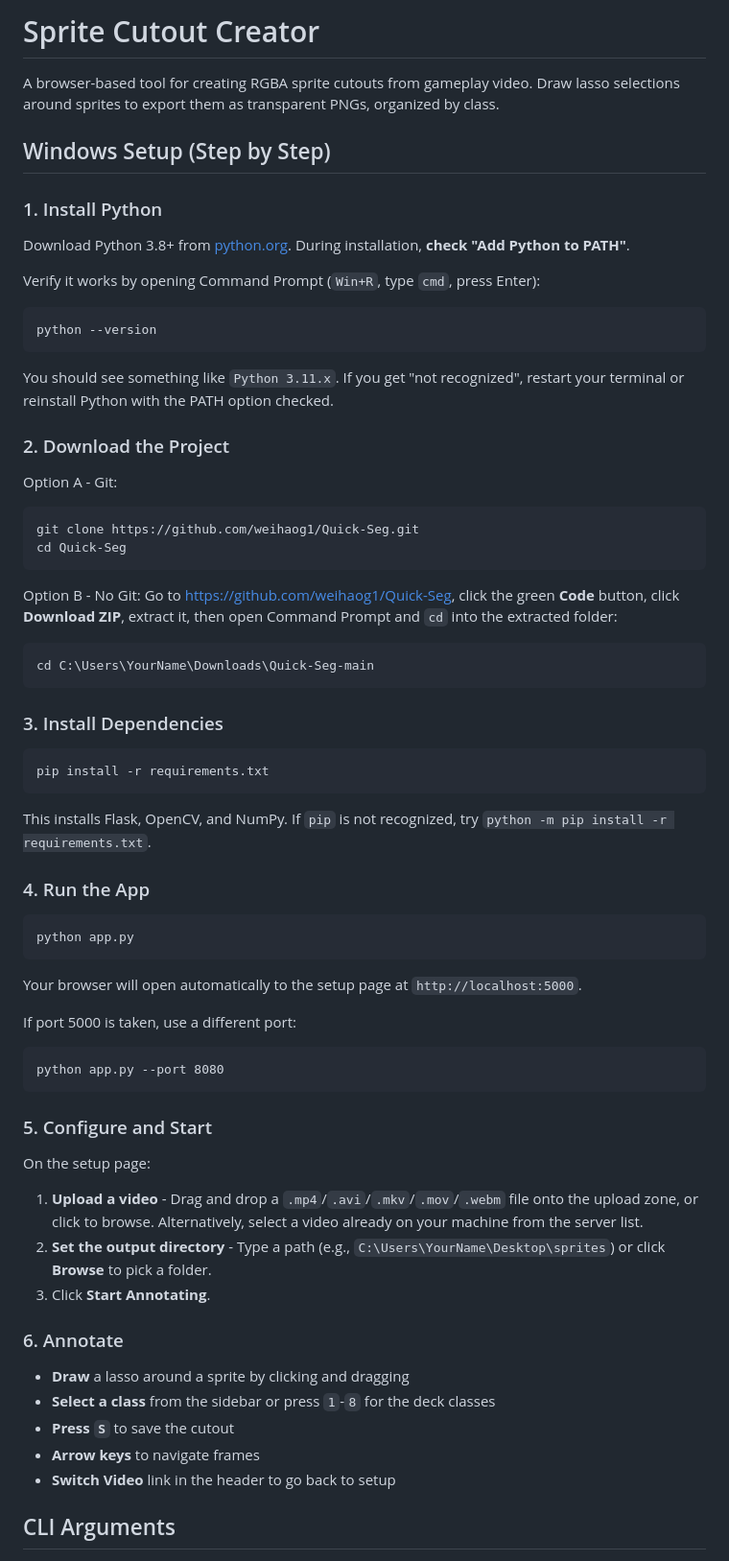
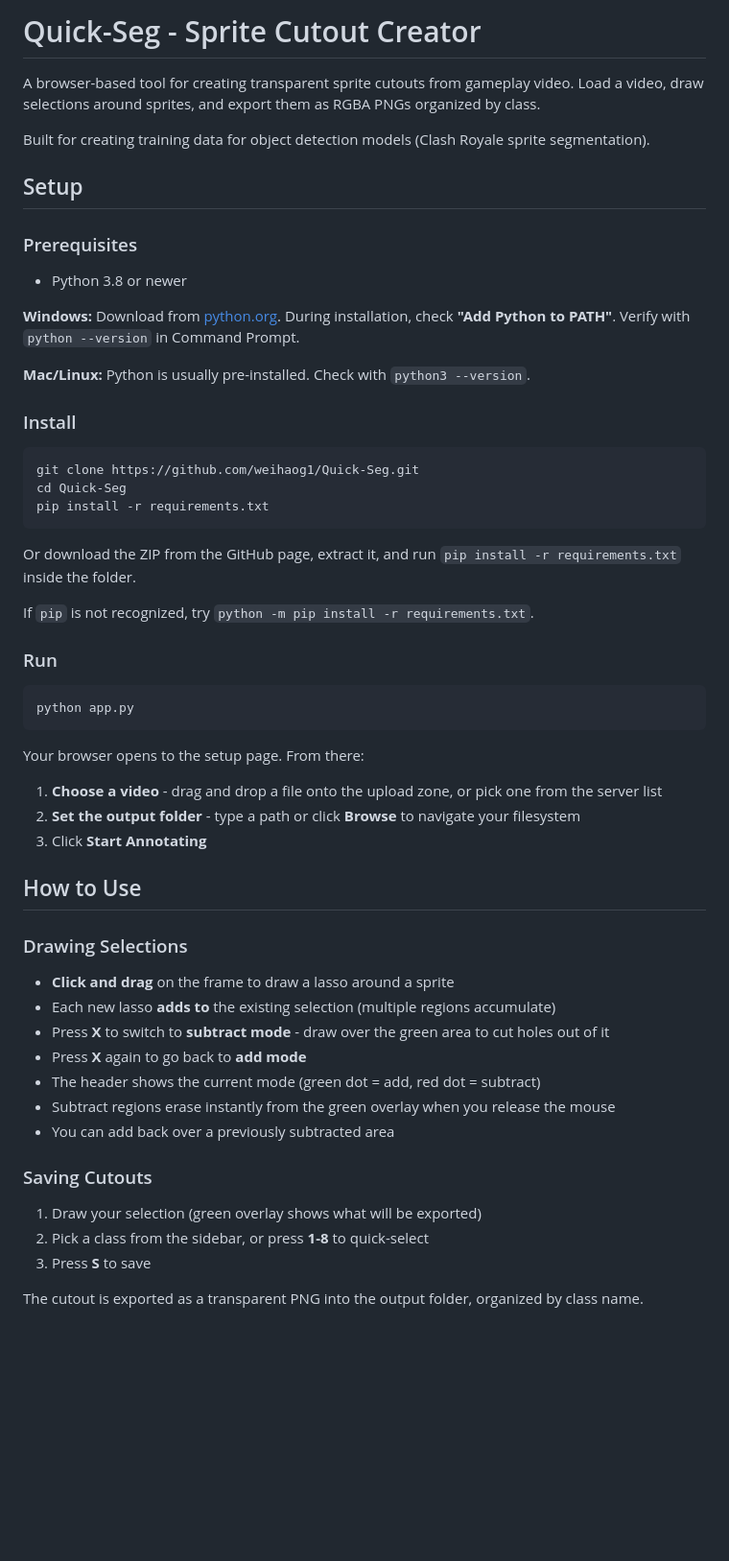
Before and after one commit to weihaog1/Quick-Seg, a Markdown page: README.md, the part around one of its changes. Shown at 96% size. Rendered like a GitHub page; blank space fills up the shorter version.

Commit message:
docs: Rewrite README with complete feature docs and easy-to-read instructions.

````diff
--- a/README.md
+++ b/README.md
@@ -1,70 +1,60 @@
-# Sprite Cutout Creator
+# Quick-Seg - Sprite Cutout Creator
 
-A browser-based tool for creating RGBA sprite cutouts from gameplay video. Draw lasso selections around sprites to export them as transparent PNGs, organized by class.
+A browser-based tool for creating transparent sprite cutouts from gameplay video. Load a video, draw selections around sprites, and export them as RGBA PNGs organized by class.
 
-## Windows Setup (Step by Step)
+Built for creating training data for object detection models (Clash Royale sprite segmentation).
 
-### 1. Install Python
+## Setup
 
-Download Python 3.8+ from [python.org](https://www.python.org/downloads/). During installation, **check "Add Python to PATH"**.
+### Prerequisites
 
-Verify it works by opening Command Prompt (`Win+R`, type `cmd`, press Enter):
+- Python 3.8 or newer
 
-```
-python --version
-```
+**Windows:** Download from [python.org](https://www.python.org/downloads/). During installation, check **"Add Python to PATH"**. Verify with `python --version` in Command Prompt.
 
-You should see something like `Python 3.11.x`. If you get "not recognized", restart your terminal or reinstall Python with the PATH option checked.
+**Mac/Linux:** Python is usually pre-installed. Check with `python3 --version`.
 
-### 2. Download the Project
+### Install
 
-Option A - Git:
 ```
 git clone https://github.com/weihaog1/Quick-Seg.git
 cd Quick-Seg
-```
-
-Option B - No Git: Go to https://github.com/weihaog1/Quick-Seg, click the green **Code** button, click **Download ZIP**, extract it, then open Command Prompt and `cd` into the extracted folder:
-```
-cd C:\Users\YourName\Downloads\Quick-Seg-main
-```
-
-### 3. Install Dependencies
-
-```
 pip install -r requirements.txt
 ```
 
-This installs Flask, OpenCV, and NumPy. If `pip` is not recognized, try `python -m pip install -r requirements.txt`.
+Or download the ZIP from the GitHub page, extract it, and run `pip install -r requirements.txt` inside the folder.
 
-### 4. Run the App
+If `pip` is not recognized, try `python -m pip install -r requirements.txt`.
+
+### Run
 
 ```
 python app.py
 ```
 
-Your browser will open automatically to the setup page at `http://localhost:5000`.
+Your browser opens to the setup page. From there:
 
-If port 5000 is taken, use a different port:
-```
-python app.py --port 8080
-```
+1. **Choose a video** - drag and drop a file onto the upload zone, or pick one from the server list
+2. **Set the output folder** - type a path or click **Browse** to navigate your filesystem
+3. Click **Start Annotating**
 
-### 5. Configure and Start
+## How to Use
 
-On the setup page:
+### Drawing Selections
 
-1. **Upload a video** - Drag and drop a `.mp4`/`.avi`/`.mkv`/`.mov`/`.webm` file onto the upload zone, or click to browse. Alternatively, select a video already on your machine from the server list.
-2. **Set the output directory** - Type a path (e.g., `C:\Users\YourName\Desktop\sprites`) or click **Browse** to pick a folder.
-3. Click **Start Annotating**.
+- **Click and drag** on the frame to draw a lasso around a sprite
+- Each new lasso **adds to** the existing selection (multiple regions accumulate)
+- Press **X** to switch to **subtract mode** - draw over the green area to cut holes out of it
+- Press **X** again to go back to **add mode**
+- The header shows the current mode (green dot = add, red dot = subtract)
+- Subtract regions erase instantly from the green overlay when you release the mouse
+- You can add back over a previously subtracted area
 
-### 6. Annotate
+### Saving Cutouts
 
-- **Draw** a lasso around a sprite by clicking and dragging
-- **Select a class** from the sidebar or press `1`-`8` for the deck classes
-- **Press `S`** to save the cutout
-- **Arrow keys** to navigate frames
-- **Switch Video** link in the header to go back to setup
+1. Draw your selection (green overlay shows what will be exported)
+2. Pick a class from the sidebar, or press **1-8** to quick-select
+3. Press **S** to save
 
-## CLI Arguments
+The cutout is exported as a transparent PNG into the output folder, organized by class name.
 
````
Also changed, not shown: other parts of README.md (+82 -37 lines).
